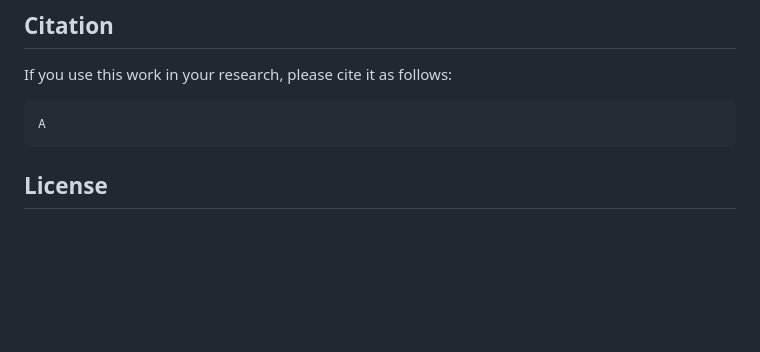
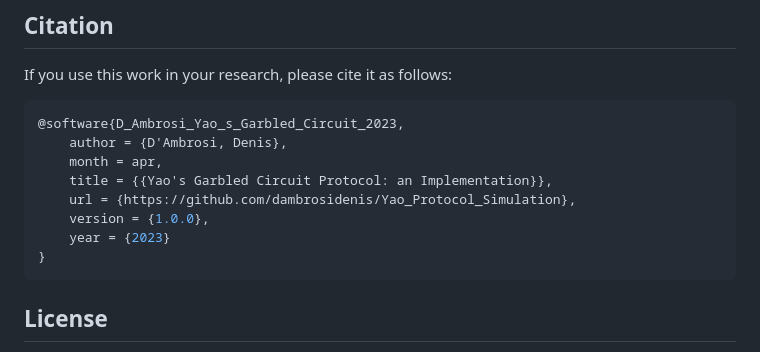
Before and after one commit to dambrosidenis/Yao_Protocol_Simulation, a Markdown page: README.md, the part around the change. Rendered like a GitHub page; blank space fills up the shorter version.

Commit message:
Update citation (README)

````diff
--- a/README.md
+++ b/README.md
@@ -105,7 +105,14 @@ The `src/` directory contains the source code and input files for the implementa
 If you use this work in your research, please cite it as follows:
 
 ```bash
-A
+@software{D_Ambrosi_Yao_s_Garbled_Circuit_2023,
+    author = {D'Ambrosi, Denis},
+    month = apr,
+    title = {{Yao's Garbled Circuit Protocol: an Implementation}},
+    url = {https://github.com/dambrosidenis/Yao_Protocol_Simulation},
+    version = {1.0.0},
+    year = {2023}
+}
 ```
 
 ## License
````
